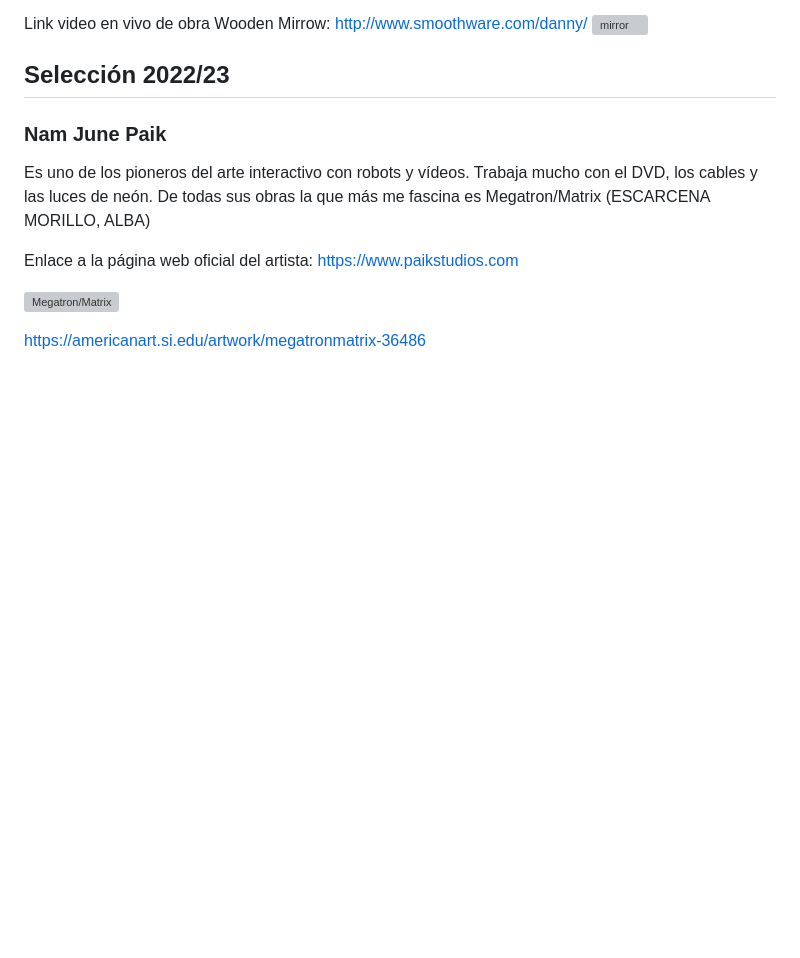
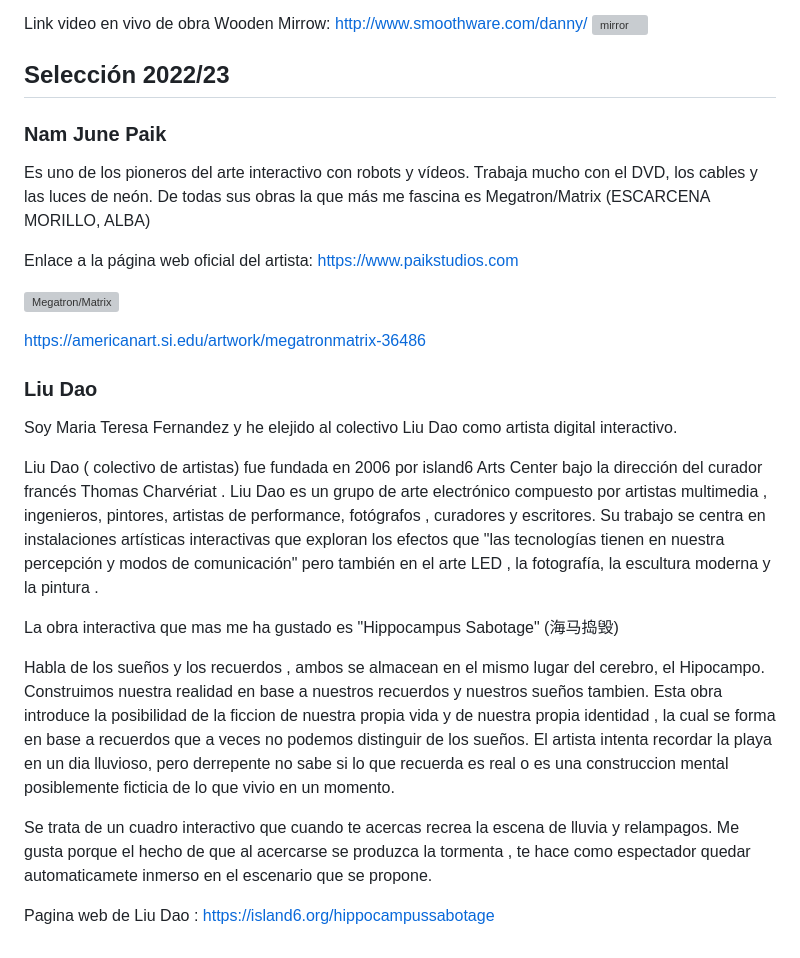
Before and after one commit to mgea/interart, a Markdown page: artistas/readme.md, the part around the change. Drawn GitHub-style; blank space fills up the shorter version; grey boxes are pictures that could not be loaded.

```diff
--- a/artistas/readme.md
+++ b/artistas/readme.md
@@ -77,3 +77,18 @@ Enlace a la página web oficial del artista: https://www.paikstudios.com
 ![Megatron/Matrix](https://www.si.edu/tbma/sites/default/files/styles/slide_desk/public/slideshow/paragraphs/tbma-work-saam-megatronmatrix_img_01.jpg)
 
 https://americanart.si.edu/artwork/megatronmatrix-36486
+
+
+### Liu Dao
+
+Soy Maria Teresa Fernandez y he elejido al colectivo Liu Dao como artista digital interactivo.
+
+Liu Dao ( colectivo  de artistas) fue fundada en 2006 por island6 Arts Center bajo la dirección del curador francés Thomas Charvériat . Liu Dao es un grupo de arte electrónico compuesto por artistas multimedia , ingenieros, pintores, artistas de performance, fotógrafos , curadores y escritores. Su trabajo se centra en instalaciones artísticas interactivas que exploran los efectos que "las tecnologías tienen en nuestra percepción y modos de comunicación"  pero también en el arte LED , la fotografía, la escultura moderna y la pintura .
+
+La obra interactiva que mas me ha gustado es  "Hippocampus Sabotage" (海马捣毁)
+
+Habla de los sueños y los recuerdos , ambos se almacean en el mismo lugar del cerebro, el Hipocampo. Construimos nuestra realidad en base a nuestros recuerdos y nuestros sueños tambien. Esta obra introduce la posibilidad de la ficcion de nuestra propia vida y de nuestra propia identidad , la cual se forma en base a recuerdos que a veces no podemos distinguir de los sueños.  El artista intenta recordar la playa en un dia lluvioso, pero derrepente no sabe si lo que recuerda es real o es una construccion mental posiblemente ficticia de lo que vivio en un momento.
+
+Se trata de un cuadro interactivo que cuando te acercas recrea la escena de lluvia y relampagos. Me gusta porque  el hecho  de que al acercarse se produzca la tormenta , te hace como espectador quedar automaticamete inmerso en el escenario que se propone.
+
+Pagina web de Liu Dao : https://island6.org/hippocampussabotage
```
